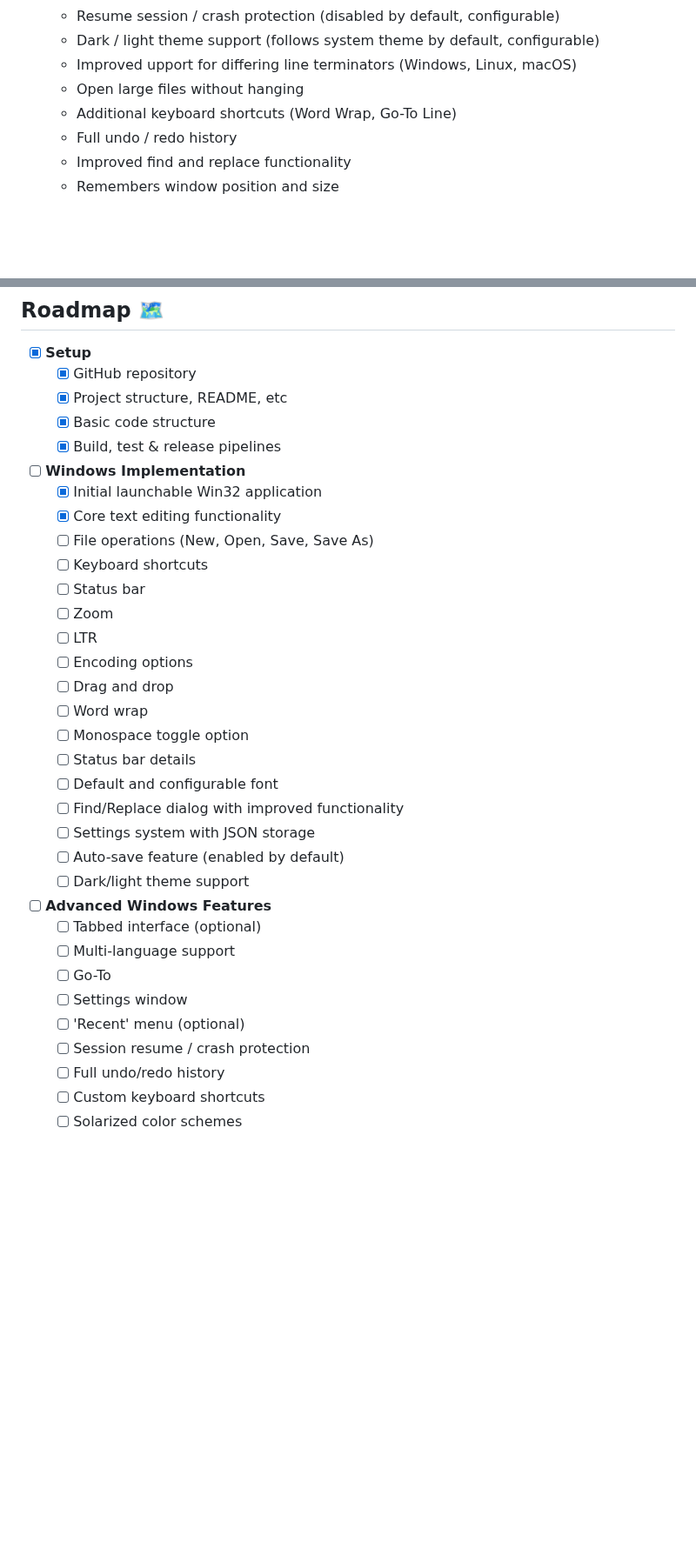
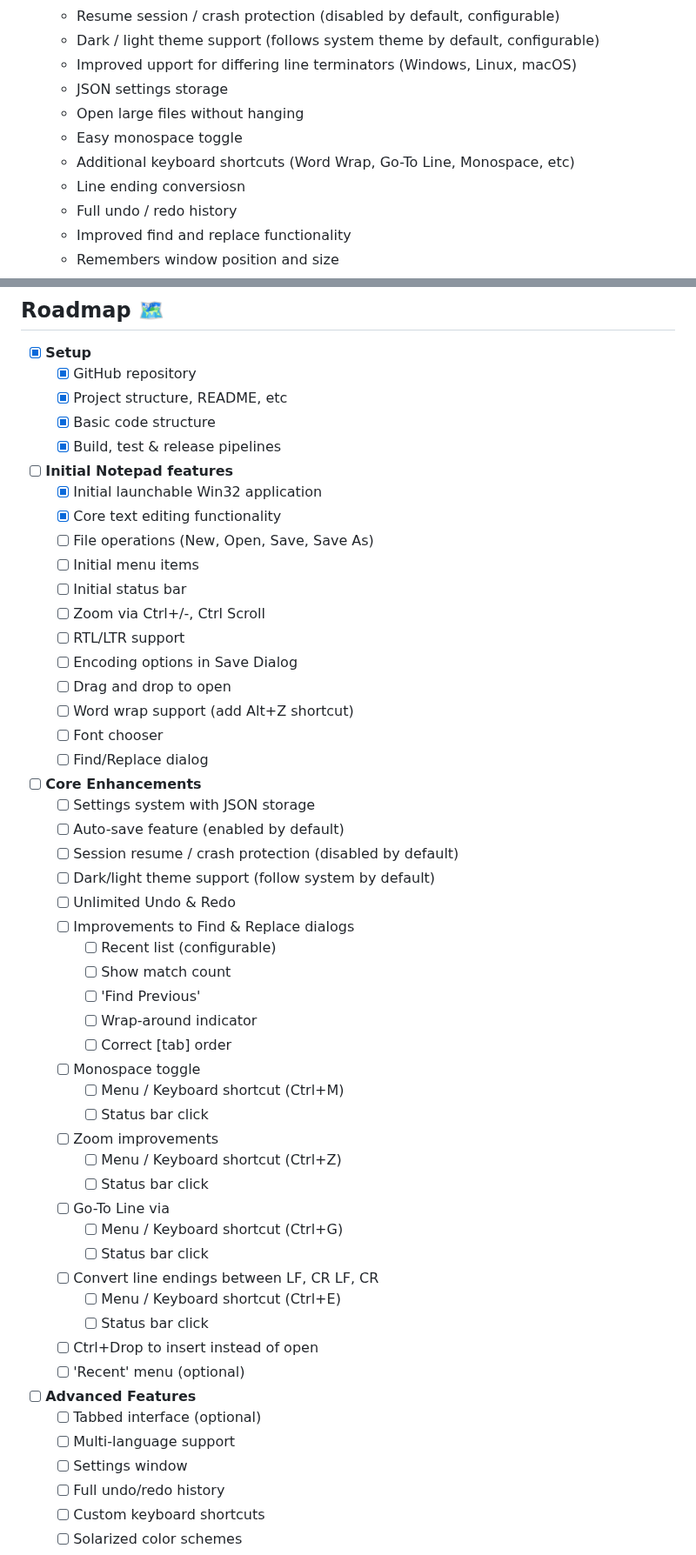
Before and after one commit to platima/npad, a Markdown page: README.md, 2 parts joined by grey strips. Shown at 87% size. GitHub-like rendering; blank space fills up the shorter version.

```diff
--- a/README.md
+++ b/README.md
@@ -46,8 +46,11 @@ npad aims to recreate the beloved simplicity of original Windows Notepad while a
   - Resume session / crash protection (disabled by default, configurable)
   - Dark / light theme support (follows system theme by default, configurable)
   - Improved upport for differing line terminators (Windows, Linux, macOS)
+  - JSON settings storage
   - Open large files without hanging
-  - Additional keyboard shortcuts (Word Wrap, Go-To Line)
+  - Easy monospace toggle
+  - Additional keyboard shortcuts (Word Wrap, Go-To Line, Monospace, etc)
+  - Line ending conversiosn
   - Full undo / redo history
   - Improved find and replace functionality
   - Remembers window position and size
@@ -235,31 +239,49 @@ Contributions are welcome! Please see [CONTRIBUTING.md](CONTRIBUTING.md) for det
   - [x] Project structure, README, etc
   - [x] Basic code structure
   - [x] Build, test & release pipelines
-- [ ] **Windows Implementation**
+- [ ] **Initial Notepad features**
   - [x] Initial launchable Win32 application
   - [x] Core text editing functionality
   - [ ] File operations (New, Open, Save, Save As)
-  - [ ] Keyboard shortcuts
-  - [ ] Status bar
-  - [ ] Zoom
-  - [ ] LTR
-  - [ ] Encoding options
-  - [ ] Drag and drop
-  - [ ] Word wrap
-  - [ ] Monospace toggle option
-  - [ ] Status bar details
-  - [ ] Default and configurable font
-  - [ ] Find/Replace dialog with improved functionality
+  - [ ] Initial menu items
+  - [ ] Initial status bar
+  - [ ] Zoom via Ctrl+/-, Ctrl Scroll
+  - [ ] RTL/LTR support
+  - [ ] Encoding options in Save Dialog
+  - [ ] Drag and drop to open
+  - [ ] Word wrap support (add Alt+Z shortcut)
+  - [ ] Font chooser
+  - [ ] Find/Replace dialog
+- [ ] **Core Enhancements**
   - [ ] Settings system with JSON storage
   - [ ] Auto-save feature (enabled by default)
-  - [ ] Dark/light theme support
-- [ ] **Advanced Windows Features**
+  - [ ] Session resume / crash protection (disabled by default)
+  - [ ] Dark/light theme support (follow system by default)
+  - [ ] Unlimited Undo & Redo
+  - [ ] Improvements to Find & Replace dialogs
+    - [ ] Recent list (configurable)
+    - [ ] Show match count
+    - [ ] 'Find Previous'
+    - [ ] Wrap-around indicator
+    - [ ] Correct \[tab\] order
+  - [ ] Monospace toggle
+    - [ ] Menu / Keyboard shortcut (Ctrl+M)
+    - [ ] Status bar click
+  - [ ] Zoom improvements
+    - [ ] Menu / Keyboard shortcut (Ctrl+Z)
+    - [ ] Status bar click
+  - [ ] Go-To Line via
+    - [ ] Menu / Keyboard shortcut (Ctrl+G)
+    - [ ] Status bar click
+  - [ ] Convert line endings between LF, CR LF, CR
+    - [ ] Menu / Keyboard shortcut (Ctrl+E)
+    - [ ] Status bar click
+  - [ ] Ctrl+Drop to insert instead of open
+  - [ ] 'Recent' menu (optional)
+- [ ] **Advanced Features**
   - [ ] Tabbed interface (optional)
   - [ ] Multi-language support
-  - [ ] Go-To
   - [ ] Settings window
-  - [ ] 'Recent' menu (optional)
-  - [ ] Session resume / crash protection
   - [ ] Full undo/redo history
   - [ ] Custom keyboard shortcuts
   - [ ] Solarized color schemes
```
Also changed, not shown: other parts of README.md (+1 -0 lines).
